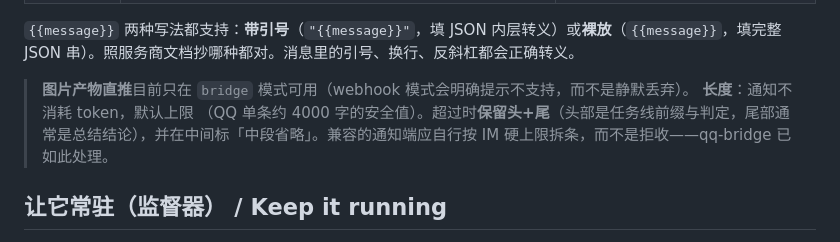
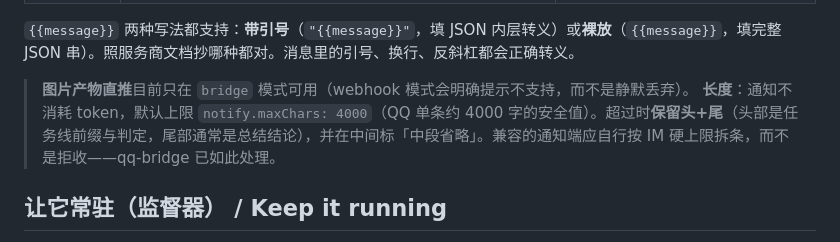
Before and after one commit to yunlong-wang11111/dsh-quest, a Markdown page: README.md, the part around the change. Rendered like a GitHub page; folded sections open.

Commit message:
docs: restore inline code eaten by shell quoting in the notification-length note

```diff
--- a/README.md
+++ b/README.md
@@ -128,7 +128,7 @@ npx dsh-quest-service
 </details>
 
 > **图片产物直推**目前只在 `bridge` 模式可用（webhook 模式会明确提示不支持，而不是静默丢弃）。
-> **长度**：通知不消耗 token，默认上限 （QQ 单条约 4000 字的安全值）。超过时**保留头+尾**（头部是任务线前缀与判定，尾部通常是总结结论），并在中间标「中段省略」。兼容的通知端应自行按 IM 硬上限拆条，而不是拒收——qq-bridge 已如此处理。
+> **长度**：通知不消耗 token，默认上限 `notify.maxChars: 4000`（QQ 单条约 4000 字的安全值）。超过时**保留头+尾**（头部是任务线前缀与判定，尾部通常是总结结论），并在中间标「中段省略」。兼容的通知端应自行按 IM 硬上限拆条，而不是拒收——qq-bridge 已如此处理。
 
 ## 让它常驻（监督器） / Keep it running
 
```
